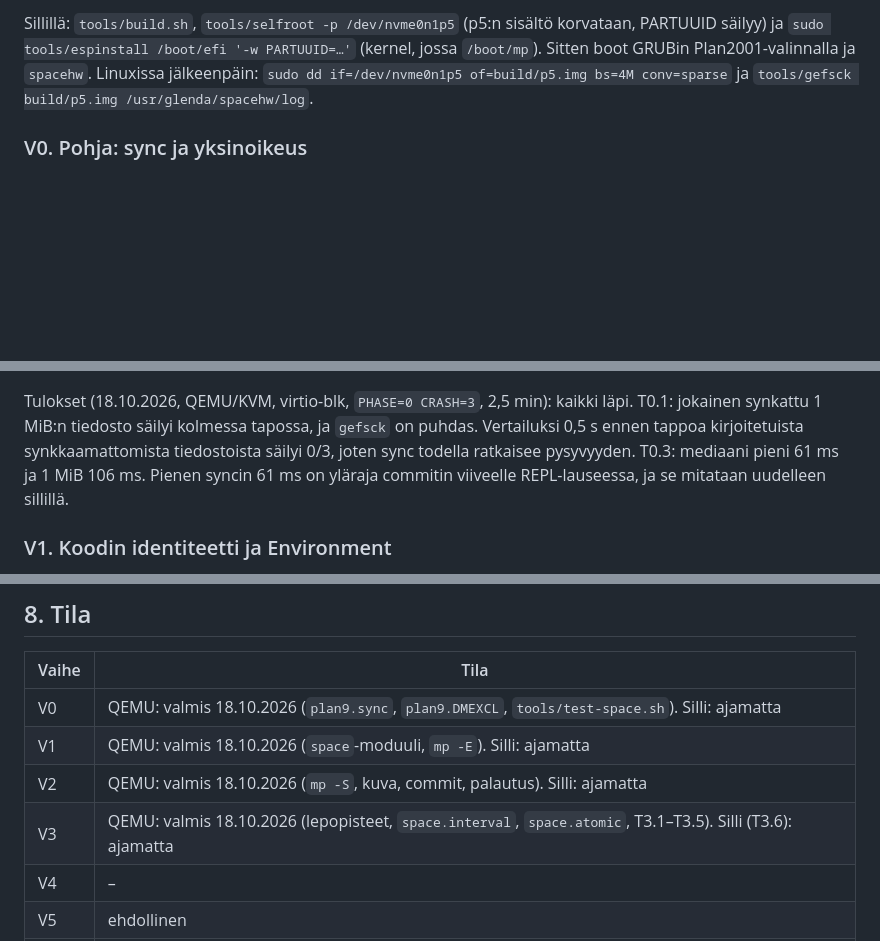
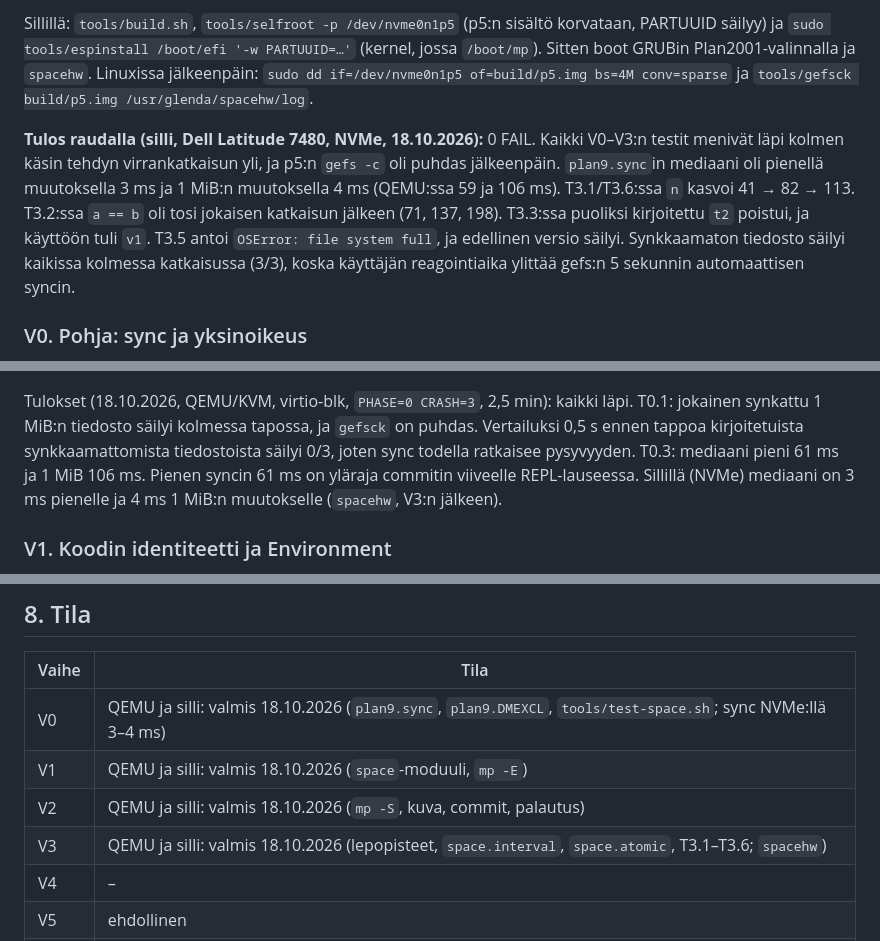
Before and after one commit to pereuna/Plan2001, a Markdown page: docs/object-model.md, 3 parts joined by grey strips. Rendered like a GitHub page; blank space fills up the shorter version.

Commit message:
docs/object-model.md: V0-V3 raudalla (silli): 0 FAIL, sync NVMe:llä 3-4 ms
spacehw ajettiin sillillä (Dell Latitude 7480, NVMe) p5:n uudella
gefs-juurella, kolme käsin tehtyä virrankatkaisua: kaikki V0-V3:n
testit läpi (T3.6 mukaan lukien), p5:n gefs -c puhdas jälkeenpäin.
plan9.sync: pieni muutos 3 ms, 1 MiB 4 ms (QEMU 59/106 ms). Loki
luettu tools/gefsck:lla p5:n kopiosta.

Co-Authored-By: Claude Opus 5.5 <noreply@anthropic.com>
Claude-Session: https://claude.ai/code/session_01MKcjQwwoeK9HZoTSiT1kLo

```diff
--- a/docs/object-model.md
+++ b/docs/object-model.md
@@ -383,6 +383,17 @@ Plan2001-valinnalla ja `spacehw`. Linuxissa jälkeenpäin: `sudo dd
 if=/dev/nvme0n1p5 of=build/p5.img bs=4M conv=sparse` ja `tools/gefsck
 build/p5.img /usr/glenda/spacehw/log`.
 
+**Tulos raudalla (silli, Dell Latitude 7480, NVMe, 18.10.2026):** 0 FAIL.
+Kaikki V0–V3:n testit menivät läpi kolmen käsin tehdyn virrankatkaisun
+yli, ja p5:n `gefs -c` oli puhdas jälkeenpäin. `plan9.sync`in mediaani
+oli pienellä muutoksella 3 ms ja 1 MiB:n muutoksella 4 ms (QEMU:ssa
+59 ja 106 ms). T3.1/T3.6:ssa `n` kasvoi 41 → 82 → 113. T3.2:ssa
+`a == b` oli tosi jokaisen katkaisun jälkeen (71, 137, 198). T3.3:ssa
+puoliksi kirjoitettu `t2` poistui, ja käyttöön tuli `v1`. T3.5 antoi
+`OSError: file system full`, ja edellinen versio säilyi. Synkkaamaton
+tiedosto säilyi kaikissa kolmessa katkaisussa (3/3), koska käyttäjän
+reagointiaika ylittää gefs:n 5 sekunnin automaattisen syncin.
+
 ### V0. Pohja: sync ja yksinoikeus
 
 - `plan9.sync(polku)`: tyhjä wstat.
@@ -400,8 +411,9 @@ kaikki läpi. T0.1: jokainen synkattu 1 MiB:n tiedosto säilyi kolmessa
 tapossa, ja `gefsck` on puhdas. Vertailuksi 0,5 s ennen tappoa
 kirjoitetuista synkkaamattomista tiedostoista säilyi 0/3, joten sync
 todella ratkaisee pysyvyyden. T0.3: mediaani pieni 61 ms ja 1 MiB 106 ms.
-Pienen syncin 61 ms on yläraja commitin viiveelle REPL-lauseessa, ja se
-mitataan uudelleen sillillä.
+Pienen syncin 61 ms on yläraja commitin viiveelle REPL-lauseessa.
+Sillillä (NVMe) mediaani on 3 ms pienelle ja 4 ms 1 MiB:n muutokselle
+(`spacehw`, V3:n jälkeen).
 
 ### V1. Koodin identiteetti ja Environment
 
@@ -591,10 +603,10 @@ asti v0.1:n luvut 10–14 eivät ole voimassa.
 
 | Vaihe | Tila |
 |---|---|
-| V0 | QEMU: valmis 18.10.2026 (`plan9.sync`, `plan9.DMEXCL`, `tools/test-space.sh`). Silli: ajamatta |
-| V1 | QEMU: valmis 18.10.2026 (`space`-moduuli, `mp -E`). Silli: ajamatta |
-| V2 | QEMU: valmis 18.10.2026 (`mp -S`, kuva, commit, palautus). Silli: ajamatta |
-| V3 | QEMU: valmis 18.10.2026 (lepopisteet, `space.interval`, `space.atomic`, T3.1–T3.5). Silli (T3.6): ajamatta |
+| V0 | QEMU ja silli: valmis 18.10.2026 (`plan9.sync`, `plan9.DMEXCL`, `tools/test-space.sh`; sync NVMe:llä 3–4 ms) |
+| V1 | QEMU ja silli: valmis 18.10.2026 (`space`-moduuli, `mp -E`) |
+| V2 | QEMU ja silli: valmis 18.10.2026 (`mp -S`, kuva, commit, palautus) |
+| V3 | QEMU ja silli: valmis 18.10.2026 (lepopisteet, `space.interval`, `space.atomic`, T3.1–T3.6; `spacehw`) |
 | V4 | – |
 | V5 | ehdollinen |
 | V6 | – |
```
